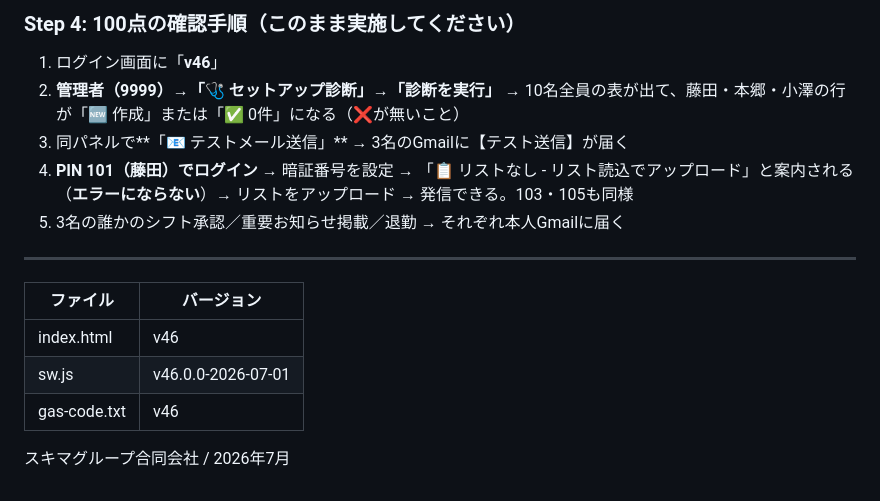
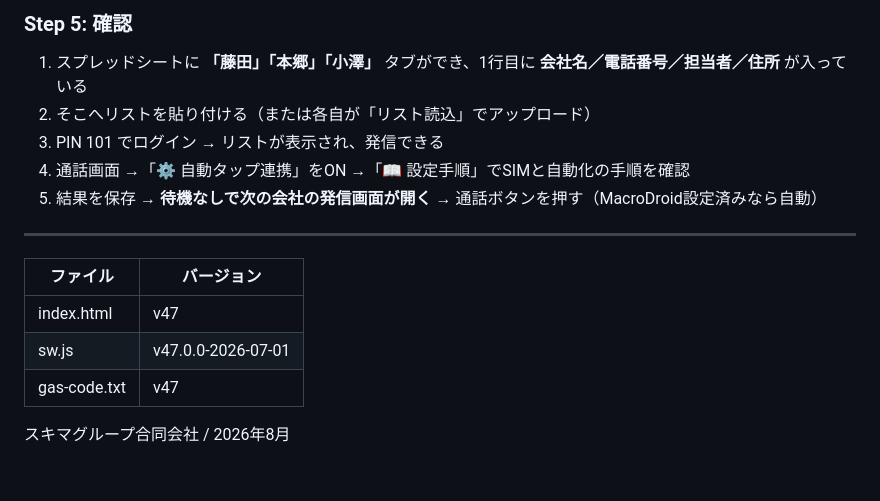
Before and after one commit to sukima-group/teleapo, a Markdown page: README.md, the part around one of its changes. Rendered like a GitHub page.

Commit message:
Readme · MD

```diff
--- a/README.md
+++ b/README.md
@@ -61,17 +59,17 @@
 
-### Step 4: 100点の確認手順（このまま実施してください）
-1. ログイン画面に「**v46**」
-2. **管理者（9999）→「🩺 セットアップ診断」→「診断を実行」** → 10名全員の表が出て、藤田・本郷・小澤の行が「🆕 作成」または「✅ 0件」になる（❌が無いこと）
-3. 同パネルで**「📧 テストメール送信」** → 3名のGmailに【テスト送信】が届く
-4. **PIN 101（藤田）でログイン** → 暗証番号を設定 → 「📋 リストなし - リスト読込でアップロード」と案内される（**エラーにならない**）→ リストをアップロード → 発信できる。103・105も同様
-5. 3名の誰かのシフト承認／重要お知らせ掲載／退勤 → それぞれ本人Gmailに届く
+### Step 5: 確認
+1. スプレッドシートに **「藤田」「本郷」「小澤」** タブができ、1行目に **会社名／電話番号／担当者／住所** が入っている
+2. そこへリストを貼り付ける（または各自が「リスト読込」でアップロード）
+3. PIN 101 でログイン → リストが表示され、発信できる
+4. 通話画面 →「⚙️ 自動タップ連携」をON →「📖 設定手順」でSIMと自動化の手順を確認
+5. 結果を保存 → **待機なしで次の会社の発信画面が開く** → 通話ボタンを押す（MacroDroid設定済みなら自動）
 
 ---
 
 | ファイル | バージョン |
 |---|---|
-| index.html | v46 |
-| sw.js | v46.0.0-2026-07-01 |
-| gas-code.txt | v46 |
+| index.html | v47 |
+| sw.js | v47.0.0-2026-07-01 |
+| gas-code.txt | v47 |
 
-スキマグループ合同会社 / 2026年7月
+スキマグループ合同会社 / 2026年8月
```
Also changed, not shown: other parts of README.md (+37 -39 lines).
